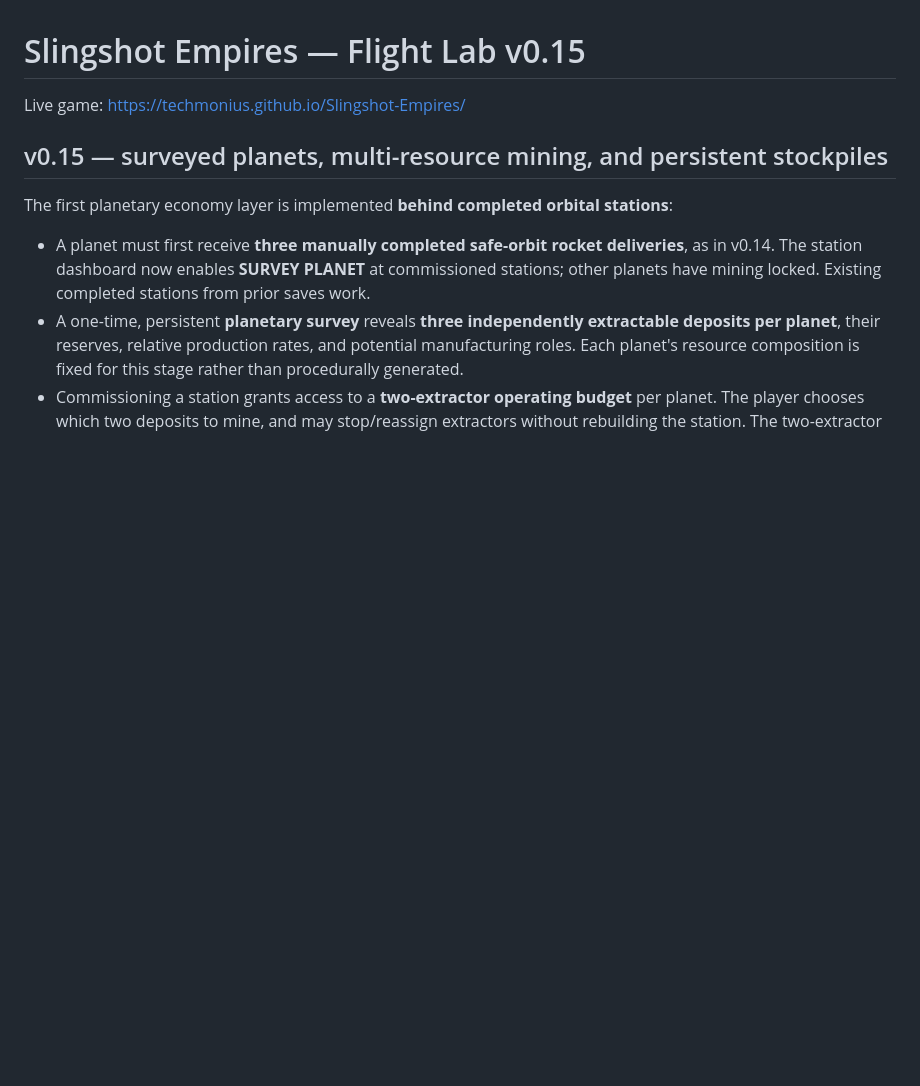
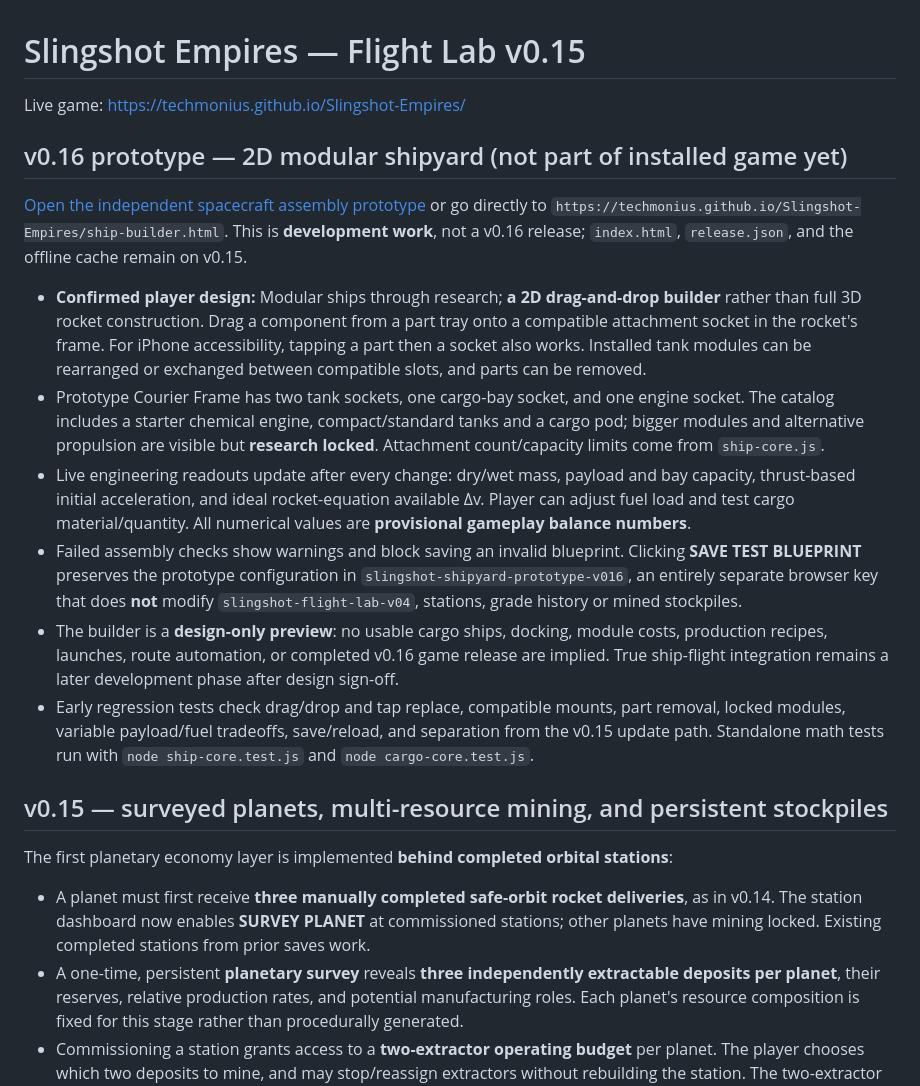
Before and after one commit to Techmonius/Slingshot-Empires, a Markdown page: README.md, the part around the change. Rendered like a GitHub page; blank space fills up the shorter version.

Commit message:
Document v0.16 interactive modular 2D shipyard test page and isolated blueprint saves

```diff
--- a/README.md
+++ b/README.md
@@ -1,6 +1,17 @@
 # Slingshot Empires — Flight Lab v0.15
 
 Live game: https://techmonius.github.io/Slingshot-Empires/
+
+## v0.16 prototype — 2D modular shipyard (not part of installed game yet)
+
+[Open the independent spacecraft assembly prototype](./ship-builder.html) or go directly to `https://techmonius.github.io/Slingshot-Empires/ship-builder.html`. This is **development work**, not a v0.16 release; `index.html`, `release.json`, and the offline cache remain on v0.15.
+
+- **Confirmed player design:** Modular ships through research; **a 2D drag-and-drop builder** rather than full 3D rocket construction. Drag a component from a part tray onto a compatible attachment socket in the rocket's frame. For iPhone accessibility, tapping a part then a socket also works. Installed tank modules can be rearranged or exchanged between compatible slots, and parts can be removed.
+- Prototype Courier Frame has two tank sockets, one cargo-bay socket, and one engine socket. The catalog includes a starter chemical engine, compact/standard tanks and a cargo pod; bigger modules and alternative propulsion are visible but **research locked**. Attachment count/capacity limits come from `ship-core.js`.
+- Live engineering readouts update after every change: dry/wet mass, payload and bay capacity, thrust-based initial acceleration, and ideal rocket-equation available Δv. Player can adjust fuel load and test cargo material/quantity. All numerical values are **provisional gameplay balance numbers**.
+- Failed assembly checks show warnings and block saving an invalid blueprint. Clicking **SAVE TEST BLUEPRINT** preserves the prototype configuration in `slingshot-shipyard-prototype-v016`, an entirely separate browser key that does **not** modify `slingshot-flight-lab-v04`, stations, grade history or mined stockpiles.
+- The builder is a **design-only preview**: no usable cargo ships, docking, module costs, production recipes, launches, route automation, or completed v0.16 game release are implied. True ship-flight integration remains a later development phase after design sign-off.
+- Early regression tests check drag/drop and tap replace, compatible mounts, part removal, locked modules, variable payload/fuel tradeoffs, save/reload, and separation from the v0.15 update path. Standalone math tests run with `node ship-core.test.js` and `node cargo-core.test.js`.
 
 ## v0.15 — surveyed planets, multi-resource mining, and persistent stockpiles
 
```
